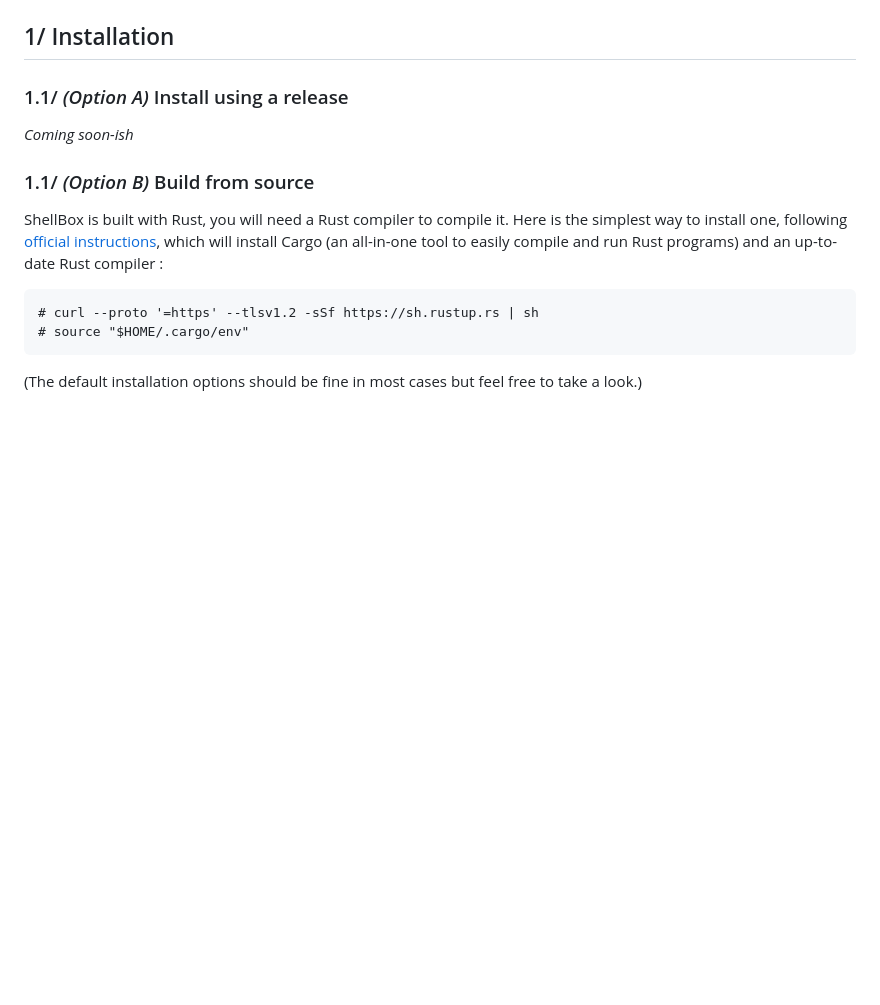
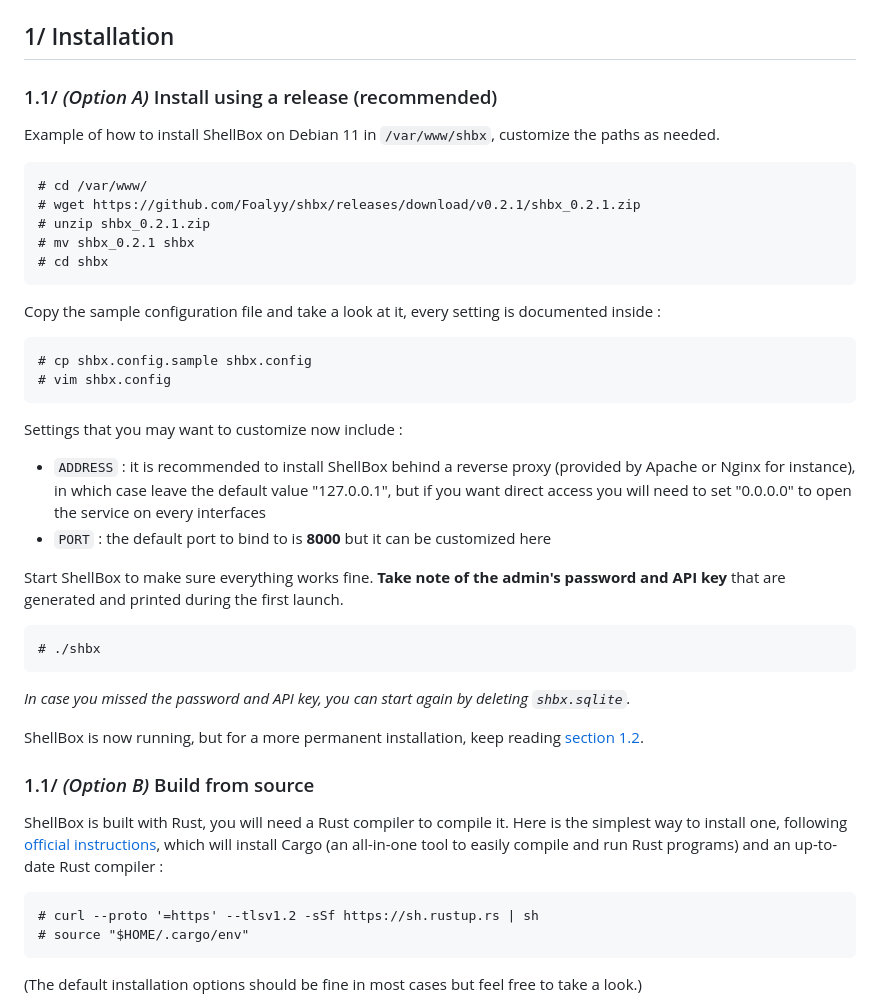
Before and after one commit to Foalyy/shbx, a Markdown page: README.md, the part around the change. GitHub-like rendering; blank space fills up the shorter version.

Commit message:
Added "Install using a release" in the README

````diff
--- a/README.md
+++ b/README.md
@@ -48,9 +48,39 @@
 
 ## 1/ Installation
 
-### 1.1/ *(Option A)* Install using a release
+### 1.1/ *(Option A)* Install using a release (recommended)
 
-*Coming soon-ish*
+Example of how to install ShellBox on Debian 11 in `/var/www/shbx`, customize the paths as needed.
+
+```
+# cd /var/www/
+# wget https://github.com/Foalyy/shbx/releases/download/v0.2.1/shbx_0.2.1.zip
+# unzip shbx_0.2.1.zip
+# mv shbx_0.2.1 shbx
+# cd shbx
+```
+
+Copy the sample configuration file and take a look at it, every setting is documented inside :
+
+```
+# cp shbx.config.sample shbx.config
+# vim shbx.config
+```
+
+Settings that you may want to customize now include :
+- `ADDRESS` : it is recommended to install ShellBox behind a reverse proxy (provided by Apache or Nginx for instance), in which case leave the default value "127.0.0.1", but if you want direct access you will need to set "0.0.0.0" to open the service on every interfaces
+- `PORT` : the default port to bind to is **8000** but it can be customized here
+
+Start ShellBox to make sure everything works fine. **Take note of the admin's password and API key** that are generated and printed during the first launch.
+
+```
+# ./shbx
+```
+
+*In case you missed the password and API key, you can start again by deleting `shbx.sqlite`.*
+
+ShellBox is now running, but for a more permanent installation, keep reading [section 1.2](#12-start-as-a-daemon).
+
 
 ### 1.1/ *(Option B)* Build from source
 
````
